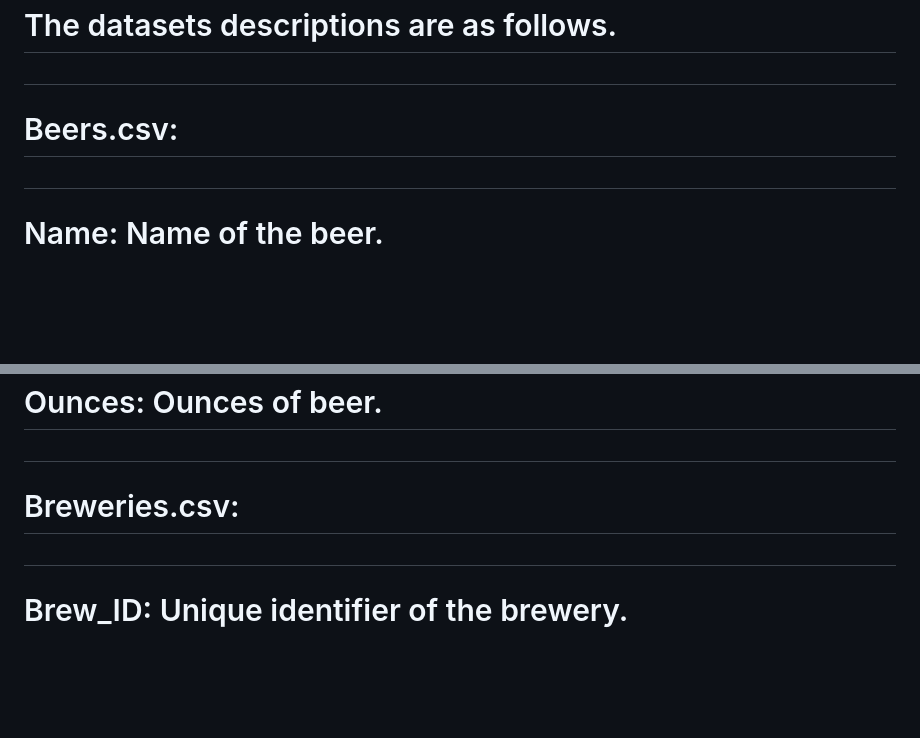
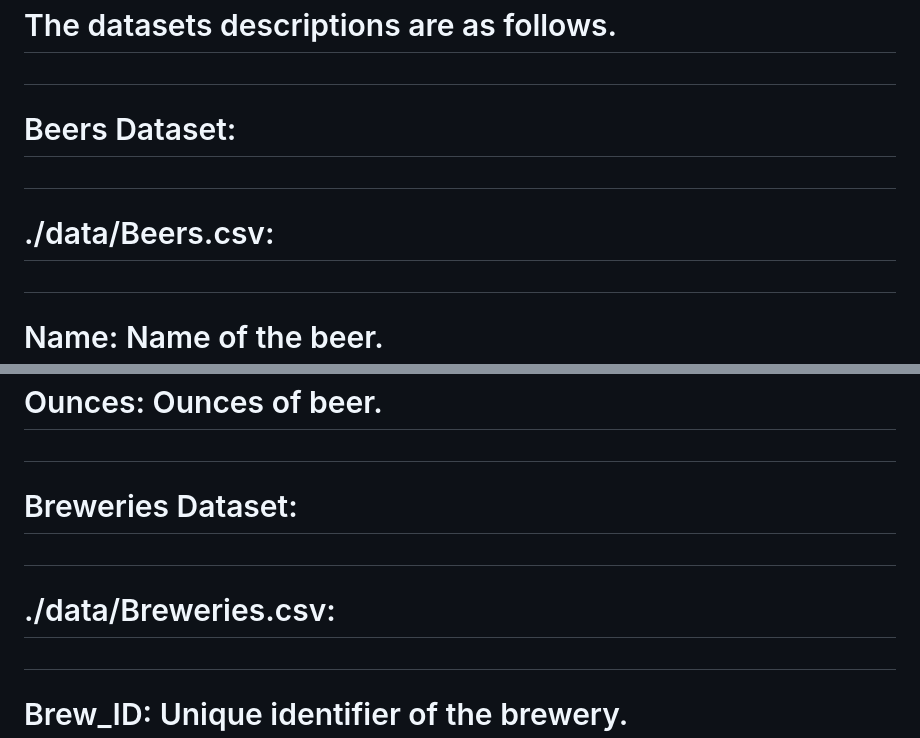
Before and after one commit to asalama17/fearless, a Markdown page: README.md, 2 parts joined by grey strips. Rendered like a GitHub page; blank space fills up the shorter version.

Commit message:
cleaned up.

```diff
--- a/README.md
+++ b/README.md
@@ -7,7 +7,9 @@
 # The Beers dataset contains a list of 2410 US craft beers and the Breweries dataset contains 558 US breweries.
 # The datasets descriptions are as follows.
 #
-# Beers.csv:
+# Beers Dataset:
+#
+# ./data/Beers.csv:
 #
 # Name: Name of the beer.
 #
@@ -23,7 +25,9 @@
 #
 # Ounces: Ounces of beer.
 #
-# Breweries.csv:
+# Breweries Dataset:
+#
+# ./data/Breweries.csv:
 #
 # Brew_ID: Unique identifier of the brewery.
 #
```
